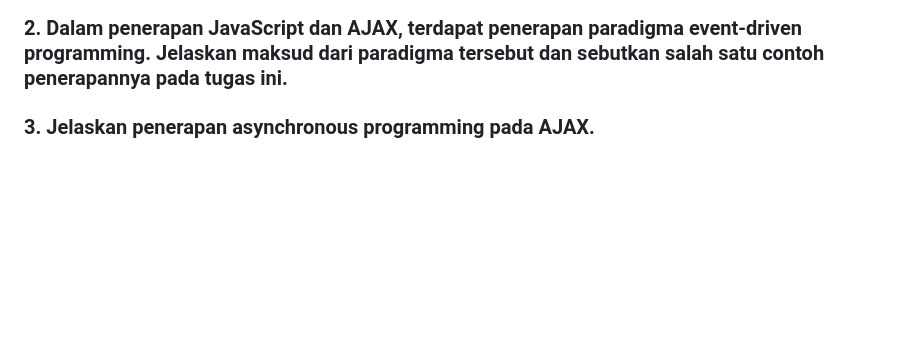
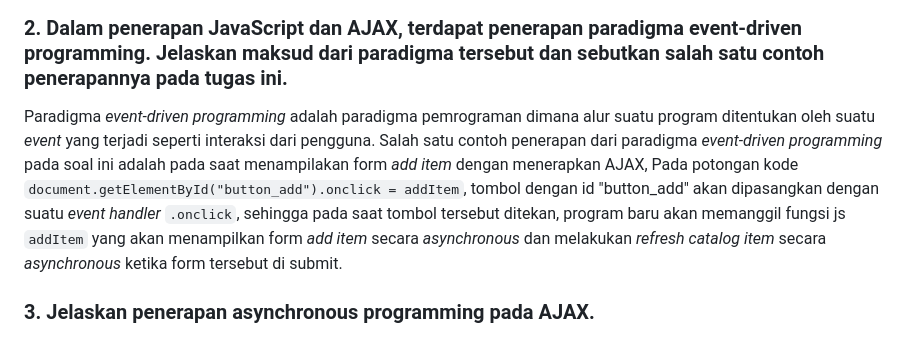
Before and after one commit to MahogaHeryasa/hery_music_store_inventory, a Markdown page: README.md, the part around the change. Rendered like a GitHub page; folded sections open; blank space fills up the shorter version.

```diff
--- a/README.md
+++ b/README.md
@@ -797,6 +797,9 @@ Synchronous programming adalah konsep dimana setiap fungsi perlu dijalankan seca
 
 ### 2. Dalam penerapan JavaScript dan AJAX, terdapat penerapan paradigma event-driven programming. Jelaskan maksud dari paradigma tersebut dan sebutkan salah satu contoh penerapannya pada tugas ini.
 
+Paradigma *event-driven programming* adalah paradigma pemrograman dimana alur suatu program ditentukan oleh suatu *event* yang terjadi seperti interaksi dari pengguna. Salah satu contoh penerapan dari paradigma *event-driven programming* pada soal ini adalah pada saat menampilakan form *add item* dengan menerapkan AJAX,
+Pada potongan kode `document.getElementById("button_add").onclick = addItem`, tombol dengan id "button_add" akan dipasangkan dengan suatu *event handler* `.onclick`, sehingga pada saat tombol tersebut ditekan, program baru akan memanggil fungsi js `addItem` yang akan menampilkan form *add item* secara *asynchronous* dan melakukan *refresh catalog item* secara *asynchronous* ketika form tersebut di submit.
+
 ### 3. Jelaskan penerapan asynchronous programming pada AJAX.
 
 ### 4. Pada PBP kali ini, penerapan AJAX dilakukan dengan menggunakan Fetch API daripada library jQuery. Bandingkanlah kedua teknologi tersebut dan tuliskan pendapat kamu teknologi manakah yang lebih baik untuk digunakan.
```
